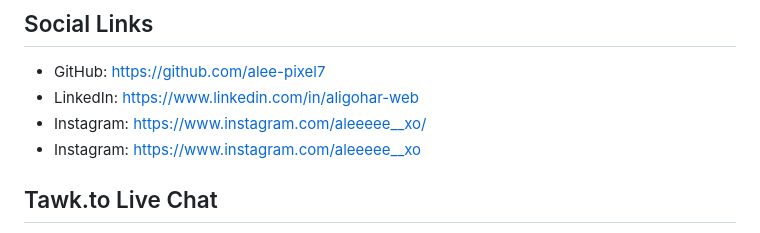
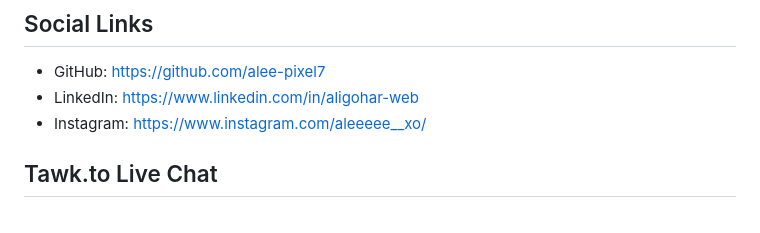
Before and after one commit to alee-pixel7/prolevelportfolio, a Markdown page: claude (2).md, the part around the change. GitHub-like rendering.

Commit message:
Fix duplicate Instagram link in docs

```diff
--- a/claude (2).md
+++ b/claude (2).md
@@ -168,7 +168,6 @@ no build step. Uses Poppins + Inter + JetBrains Mono fonts with glassmorphism ef
 - GitHub: https://github.com/alee-pixel7
 - LinkedIn: https://www.linkedin.com/in/aligohar-web
 - Instagram: https://www.instagram.com/aleeeee__xo/
-- Instagram: https://www.instagram.com/aleeeee__xo
 
 ## Tawk.to Live Chat
 
```
